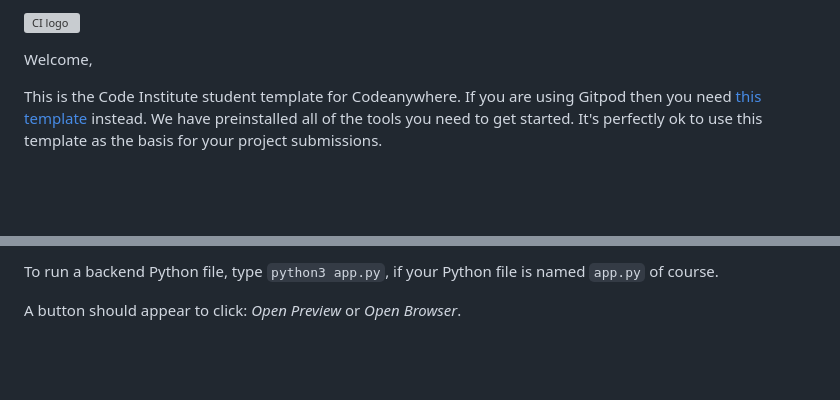
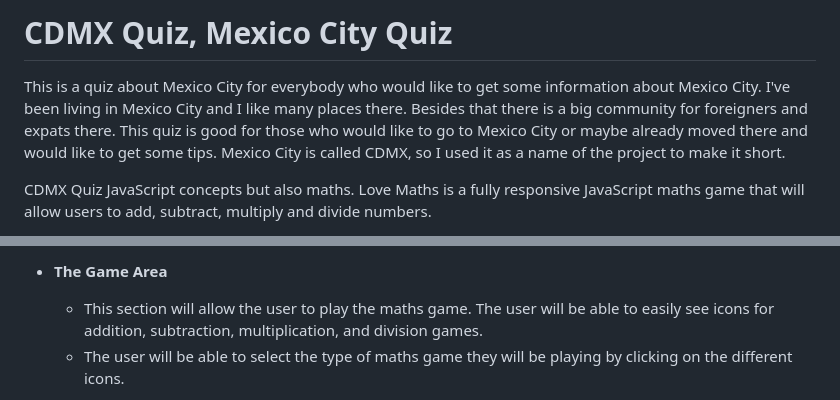
Before and after one commit to elenaramirezhdz/cdmx-quiz, a Markdown page: README.md, 2 parts joined by grey strips. GitHub-like rendering; blank space fills up the shorter version; grey boxes are pictures that could not be loaded.

```diff
--- a/README.md
+++ b/README.md
@@ -1,6 +1,6 @@
-![CI logo](https://codeinstitute.s3.amazonaws.com/fullstack/ci_logo_small.png)
+# CDMX Quiz, Mexico City Quiz
 
-Welcome,
+This is a quiz about Mexico City for everybody who would like to get some information about Mexico City. I've been living in Mexico City and I like many places there. Besides that there is a big community for foreigners and expats there. This quiz is good for those who would like to go to Mexico City or maybe already moved there and would like to get some tips. Mexico City is called CDMX, so I used it as a name of the project to make it short.
 
-This is the Code Institute student template for Codeanywhere. If you are using Gitpod then you need [this template](https://github.com/Code-Institute-Org/gitpod-full-template) instead.  We have preinstalled all of the tools you need to get started. It's perfectly ok to use this template as the basis for your project submissions.
+CDMX Quiz JavaScript concepts but also maths. Love Maths is a fully responsive JavaScript maths game that will allow users to add, subtract, multiply and divide numbers.
 
@@ -20,5 +20,6 @@ To run a frontend (HTML, CSS, Javascript only) application in Codeanywhere with
 
-To run a backend Python file, type `python3 app.py`, if your Python file is named `app.py` of course.
+- __The Game Area__
 
-A button should appear to click: _Open Preview_ or _Open Browser_.
+  - This section will allow the user to play the maths game. The user will be able to easily see icons for addition,  subtraction, multiplication, and division games.
+  - The user will be able to select the type of maths game they will be playing by clicking on the different icons.
 
```
Also changed, not shown: other parts of README.md (+99 -17 lines), media/flag-colors-answers.png (added), media/website-colors.png (added), 1 other file.
